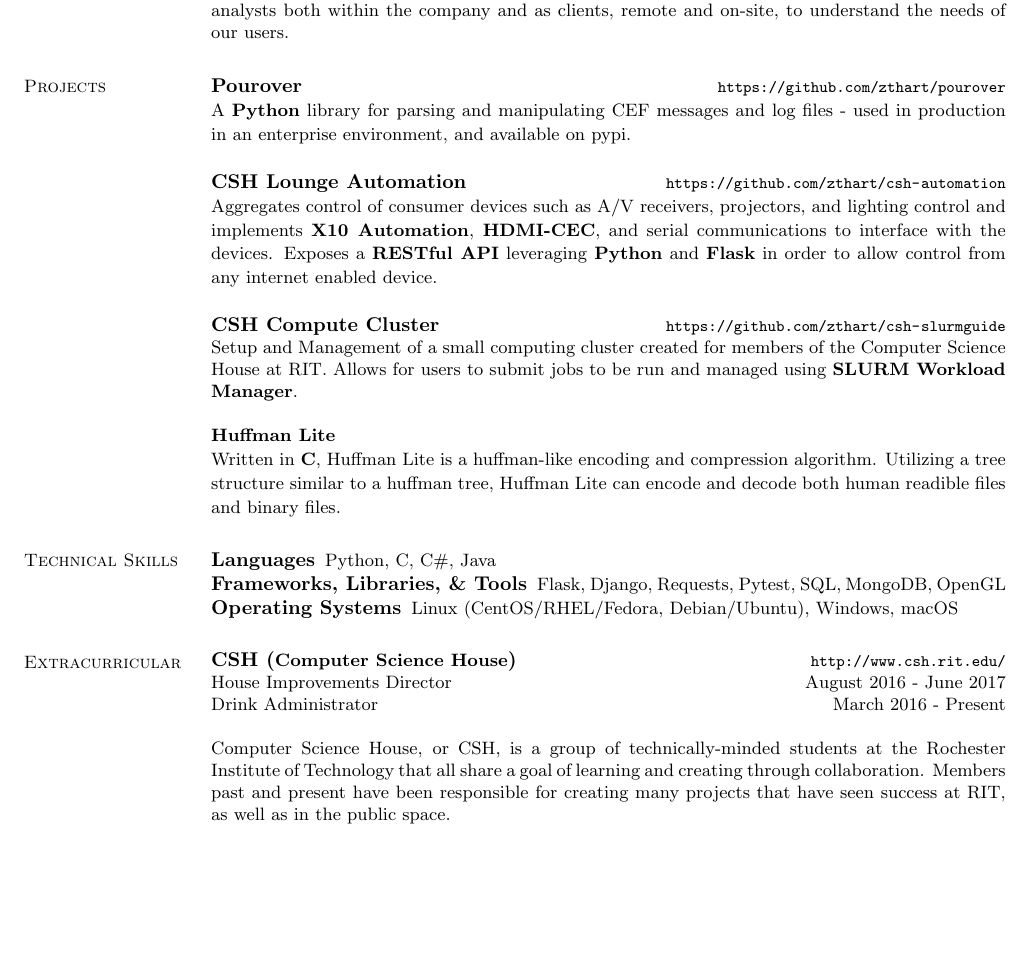
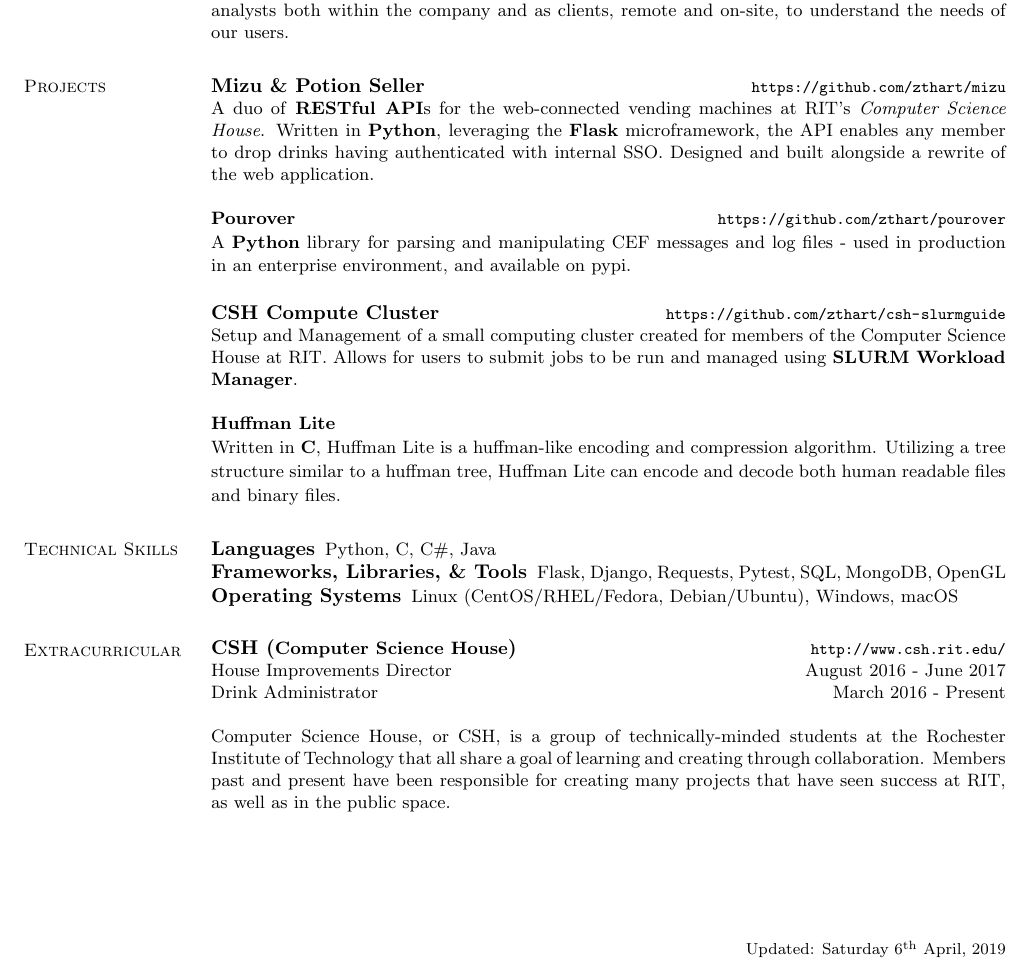
Before and after one commit to zthart/resume, a LaTeX CV (resume.tex): part of the page, cut so that both start at the same text, the shorter picture padded with empty space. Compiled offline with pdfLaTeX.

Commit message:
Add mizu and potion seller as projects, remove l for lounge :(

```diff
--- a/resume.tex
+++ b/resume.tex
@@ -2,6 +2,8 @@
 \usepackage[defblank]{paralist}
 \usepackage{pdfpages}
 \usepackage{anysize}
+\usepackage{fancyhdr}
+\usepackage{datetime}
 \usepackage[pdftex, unicode]{hyperref}
 \hypersetup{
 	pdftitle={Zachary Hart's Resume},
@@ -18,6 +20,10 @@
 \newcommand{\rurl}[1]{\hfill {\footnotesize \url{#1}}}
 \newcommand{\rdate}[1]{\hfill {\small #1}}
 \renewcommand{\employer}[5]{\item[#1] - #2 \rdate{#3} \\* #4 \rurl{#5} \\*}
+\renewcommand{\headrulewidth}{0.0pt} % remove HR added by \pagestyle{fancy}
+\fancyhf{}
+\fancyfoot[R]{\footnotesize Updated: \today}
+\pagestyle{fancy}
 \begin{document}
 \name{\Huge Zachary Hart}
 \begin{resume}
@@ -58,25 +64,29 @@
 
 \section{\mysidestyle Projects}
 	\begin{asparablank}
+        \item {\bf Mizu \& Potion Seller } \rurl{https://github.com/zthart/mizu}
+
+        \small A duo of \textbf{RESTful API}s for the web-connected vending machines at RIT's
+        \textit{Computer Science House}. Written in \textbf{Python}, leveraging the \textbf{Flask} microframework,
+        the API enables any member to drop drinks having authenticated with internal SSO. Designed and built
+        alongside a rewrite of the web application.
+        \\
 		\item {\bf Pourover}\rurl{https://github.com/zthart/pourover}
 
-		\small A \textbf{Python} library for parsing and manipulating CEF messages and log files - used in production in an enterprise environment, and available on pypi.
+		\small A \textbf{Python} library for parsing and manipulating CEF messages and log files - used in production in
+        an enterprise environment, and available on pypi.
 		\normalsize
 		\\
-		\item {\bf CSH Lounge Automation}\rurl{https://github.com/zthart/csh-automation}
-
-		\small Aggregates control of consumer devices such as A/V receivers, projectors, and lighting control and
-        implements \textbf{X10 Automation}, \textbf{HDMI-CEC}, and serial communications to interface with the devices.
-        Exposes a \textbf{RESTful API} leveraging \textbf{Python} and \textbf{Flask} in order to allow control from any internet enabled device.
-		\normalsize
-        \\
 		\item {\bf CSH Compute Cluster}\rurl{https://github.com/zthart/csh-slurmguide}
 
-		\small Setup and Management of a small computing cluster created for members of the Computer Science House at RIT. Allows for users to submit jobs to be run and managed using \textbf{SLURM Workload Manager}.
+		\small Setup and Management of a small computing cluster created for members of the Computer Science House at
+        RIT. Allows for users to submit jobs to be run and managed using \textbf{SLURM Workload Manager}.
 		\\
 		\item {\bf Huffman Lite}
 
-		\small Written in \textbf{C}, Huffman Lite is a huffman-like encoding and compression algorithm. Utilizing a tree structure similar to a huffman tree, Huffman Lite can encode and decode both human readible files and binary files.
+		\small Written in \textbf{C}, Huffman Lite is a huffman-like encoding and compression algorithm. Utilizing a
+        tree structure similar to a huffman tree, Huffman Lite can encode and decode both human readable files and
+        binary files.
 		\normalsize
 	\end{asparablank}
 
```
Also changed, not shown: resume.pdf.
